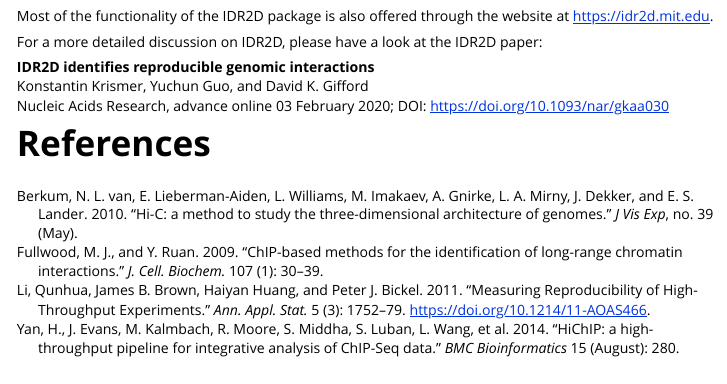
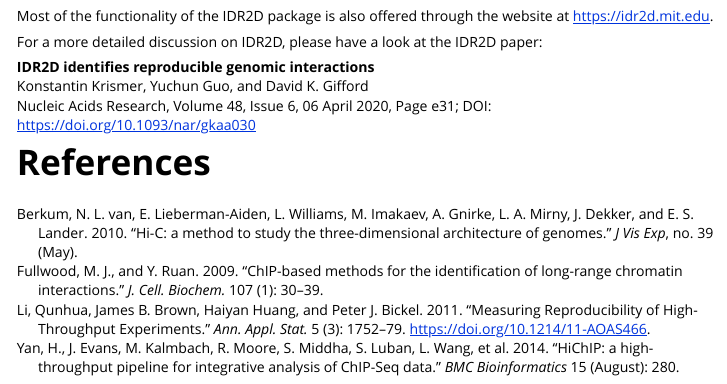
Before and after one commit to kkrismer/idr2d, an R Markdown document (vignettes/idr1d.Rmd): the page in a window 1100 px wide, from 2090 px down. Rendered offline with R 4.5, knitr and Pandoc, with nearby package versions; some code elsewhere in the file could not run offline.

Commit message:
Update IDR2D reference

```diff
--- a/vignettes/idr1d.Rmd
+++ b/vignettes/idr1d.Rmd
@@ -154,6 +154,6 @@
 
 **IDR2D identifies reproducible genomic interactions**
 Konstantin Krismer, Yuchun Guo, and David K. Gifford
-Nucleic Acids Research, advance online 03 February 2020; DOI: https://doi.org/10.1093/nar/gkaa030
+Nucleic Acids Research, Volume 48, Issue 6, 06 April 2020, Page e31; DOI: https://doi.org/10.1093/nar/gkaa030
 
 # References
```
Also changed, not shown: vignettes/idr2d.Rmd (+1 -1 lines), README.md, 1 other file.
